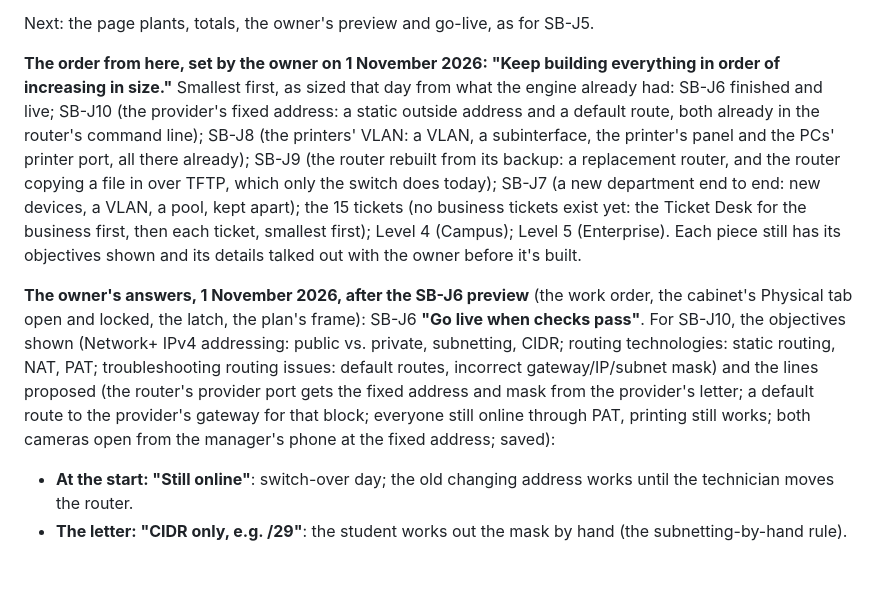
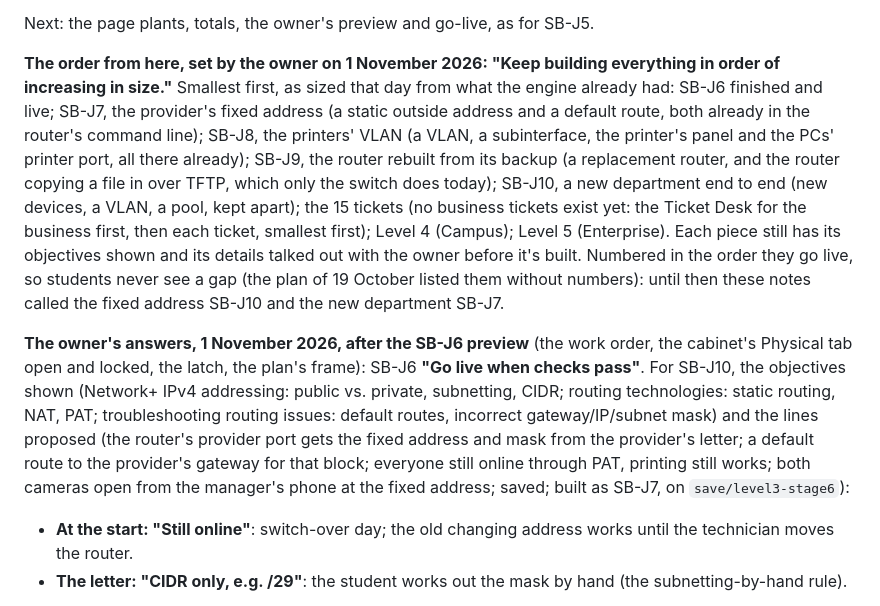
Before and after one commit to RafikiScyent888/The-E4-Mafia-Network, a Markdown page: CLAUDE.md, the part around the change. Rendered like a GitHub page; blank space fills up the shorter version.

Commit message:
Notes: the remaining work orders numbered in the order they go live (the fixed address is SB-J7)
Co-Authored-By: Claude Opus 5.5 <noreply@anthropic.com>
Claude-Session: https://claude.ai/code/session_01RJLBXRTXfG6AwMuw7eyynw

```diff
--- a/CLAUDE.md
+++ b/CLAUDE.md
@@ -2331,21 +2331,23 @@ Built and checked so far:
 Next: the page plants, totals, the owner's preview and go-live, as for SB-J5.
 
 **The order from here, set by the owner on 1 November 2026: "Keep building everything in order of increasing in
-size."** Smallest first, as sized that day from what the engine already had: SB-J6 finished and live; SB-J10 (the
-provider's fixed address: a static outside address and a default route, both already in the router's command line);
-SB-J8 (the printers' VLAN: a VLAN, a subinterface, the printer's panel and the PCs' printer port, all there already);
-SB-J9 (the router rebuilt from its backup: a replacement router, and the router copying a file in over TFTP, which only
-the switch does today); SB-J7 (a new department end to end: new devices, a VLAN, a pool, kept apart); the 15 tickets (no
+size."** Smallest first, as sized that day from what the engine already had: SB-J6 finished and live; SB-J7, the
+provider's fixed address (a static outside address and a default route, both already in the router's command line);
+SB-J8, the printers' VLAN (a VLAN, a subinterface, the printer's panel and the PCs' printer port, all there already);
+SB-J9, the router rebuilt from its backup (a replacement router, and the router copying a file in over TFTP, which only
+the switch does today); SB-J10, a new department end to end (new devices, a VLAN, a pool, kept apart); the 15 tickets (no
 business tickets exist yet: the Ticket Desk for the business first, then each ticket, smallest first); Level 4 (Campus);
 Level 5 (Enterprise). Each piece still has its objectives shown and its details talked out with the owner before it's
-built.
+built. Numbered in the order they go live, so students never see a gap (the plan of 19 October listed them without
+numbers): until then these notes called the fixed address SB-J10 and the new department SB-J7.
 
 **The owner's answers, 1 November 2026, after the SB-J6 preview** (the work order, the cabinet's Physical tab open and
 locked, the latch, the plan's frame): SB-J6 **"Go live when checks pass"**. For SB-J10, the objectives shown (Network+
 IPv4 addressing: public vs. private, subnetting, CIDR; routing technologies: static routing, NAT, PAT; troubleshooting
 routing issues: default routes, incorrect gateway/IP/subnet mask) and the lines proposed (the router's provider port gets
 the fixed address and mask from the provider's letter; a default route to the provider's gateway for that block; everyone
-still online through PAT, printing still works; both cameras open from the manager's phone at the fixed address; saved):
+still online through PAT, printing still works; both cameras open from the manager's phone at the fixed address; saved;
+built as SB-J7, on `save/level3-stage6`):
 - **At the start: "Still online"**: switch-over day; the old changing address works until the technician moves the router.
 - **The letter: "CIDR only, e.g. /29"**: the student works out the mask by hand (the subnetting-by-hand rule).
 
```
